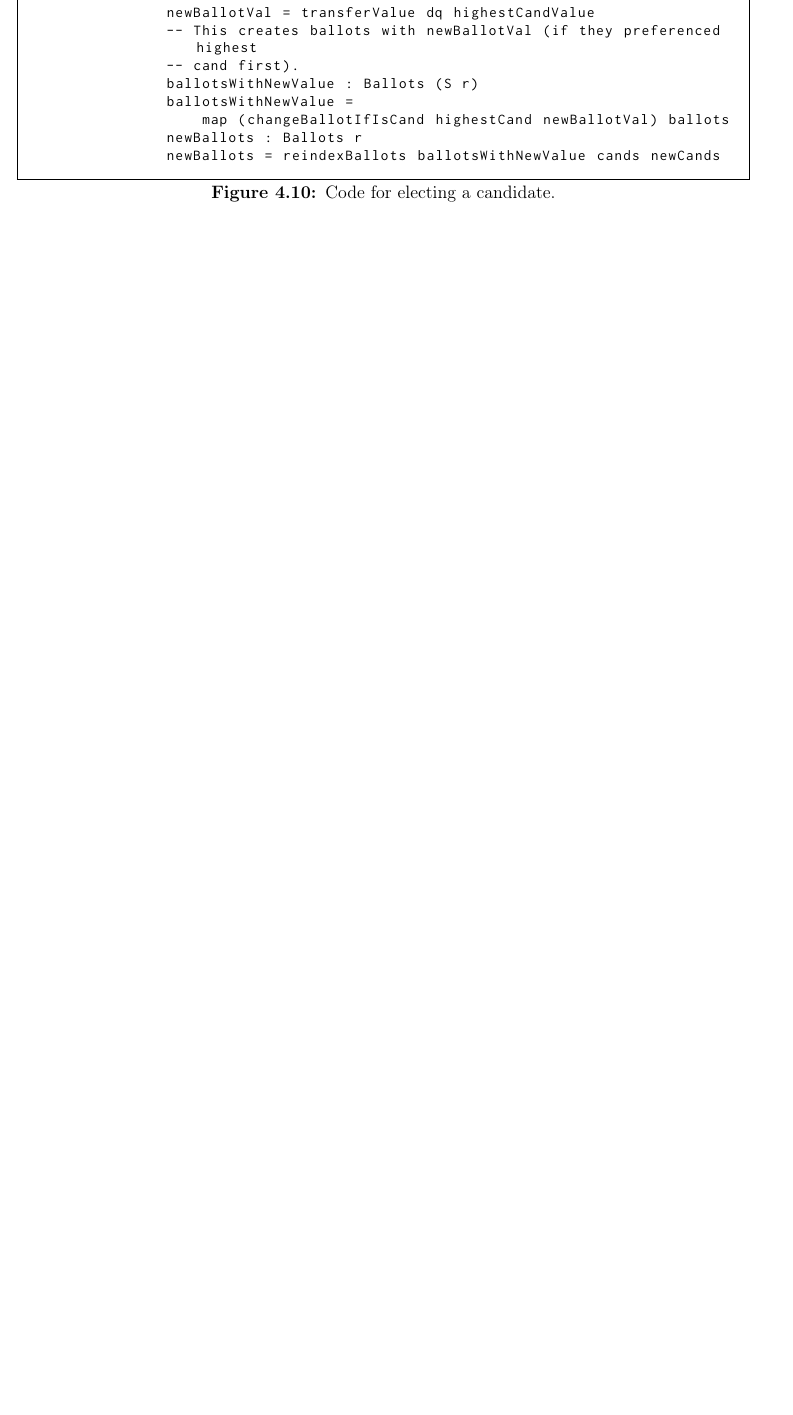
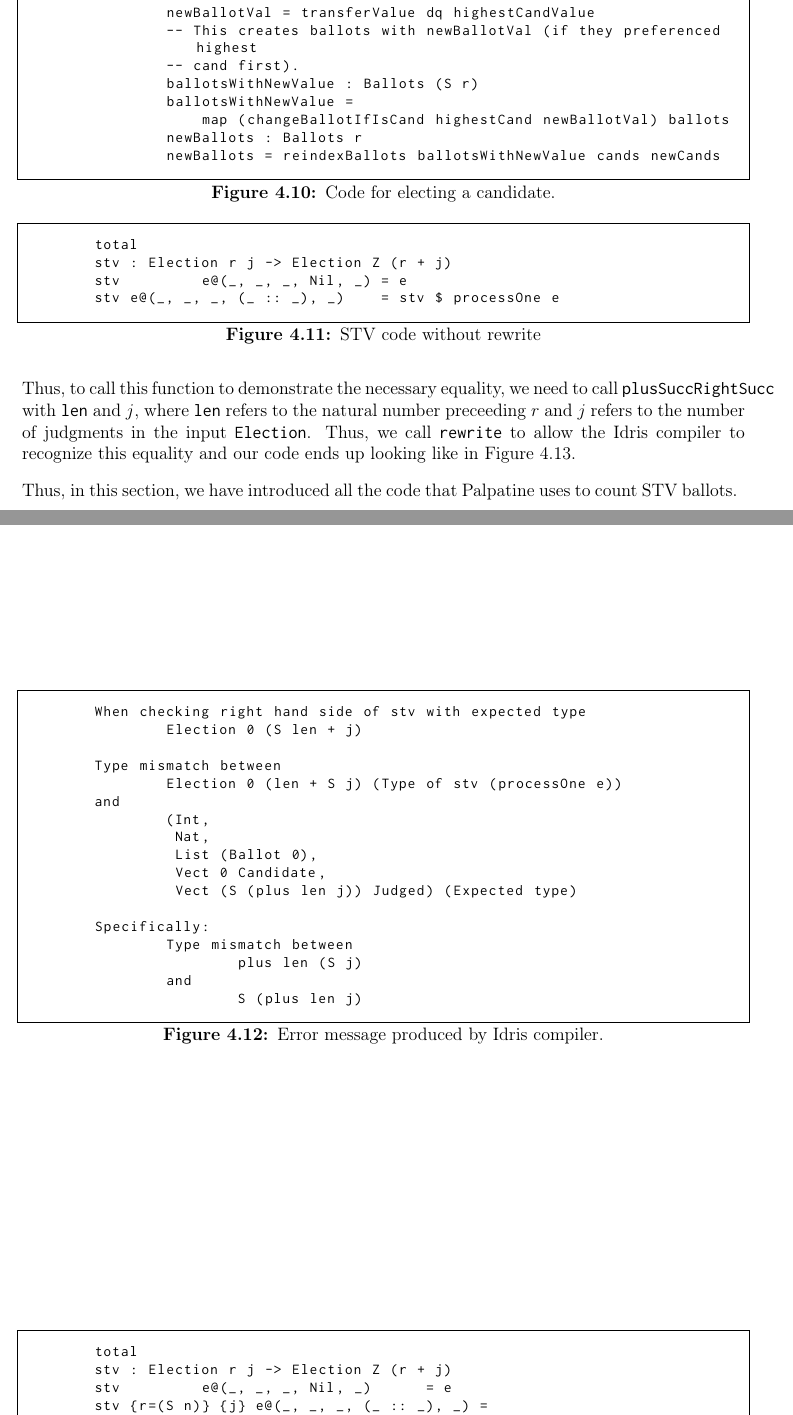
Before and after one commit to kevinjcliao/Undergraduate-Thesis, a LaTeX thesis (thesis.tex, which reads elections/counting.tex, thesis.preamble.tex): part of page 54 of 64 before the commit and two parts of pages 54 and 55 of 65 after it, the two joined at a grey line, cut so that both start at the same text, the shorter picture padded with empty space. Compiled offline with pdfLaTeX.

Commit message:
First full draft.

```diff
--- a/elections/counting.tex
+++ b/elections/counting.tex
@@ -548,3 +548,41 @@ all the ballots, changing their value if they voted for the candidate. Finally,
 we reindex the ballots according to the newly created, one size smaller
 length-indexed vector of remaining candidates. We then rebuild our election, now
 of type \texttt{Election r (S j)}
+
+\subsubsection{Why call rewrite?}
+
+
+\begin{figure}[ht!!!!!!!!]
+	\caption{STV code without rewrite}
+	\label{no_rewrite_code}
+    \begin{lstlisting}
+        total
+        stv : Election r j -> Election Z (r + j)
+        stv         e@(_, _, _, Nil, _) = e
+        stv e@(_, _, _, (_ :: _), _)    = stv $ processOne e
+    \end{lstlisting}
+\end{figure}
+
+\begin{figure}[ht!!!!!!!!]
+	\caption{Error message produced by Idris compiler.}
+	\label{idris_error_code}
+    \begin{lstlisting}
+        When checking right hand side of stv with expected type
+                Election 0 (S len + j)
+
+        Type mismatch between
+                Election 0 (len + S j) (Type of stv (processOne e))
+        and
+                (Int,
+                 Nat,
+                 List (Ballot 0),
+                 Vect 0 Candidate,
+                 Vect (S (plus len j)) Judged) (Expected type)
+
+        Specifically:
+                Type mismatch between
+                        plus len (S j)
+                and
+                        S (plus len j)
+    \end{lstlisting}
+\end{figure}
@@ -550,0 +609,19 @@ of type \texttt{Election r (S j)}
+	\label{with_rewrite_code}
+	\begin{lstlisting}
+        total
+        stv : Election r j -> Election Z (r + j)
+        stv         e@(_, _, _, Nil, _)      = e
+        stv {r=(S n)} {j} e@(_, _, _, (_ :: _), _) =
+            rewrite plusSuccRightSucc n j in stv $ processOne e
+    \end{lstlisting}
+\end{figure}
+
+Thus, to call this function to demonstrate the necessary equality, we need to
+call \texttt{plusSuccRightSucc} with \texttt{len} and $j$, where \texttt{len}
+refers to the natural number preceeding $r$ and $j$ refers to the number of
+judgments in the input \texttt{Election}. Thus, we call \texttt{rewrite} to
+allow the Idris compiler to recognize this equality and our code ends up looking
+like in Figure~\ref{with_rewrite_code}.
+
+Thus, in this section, we have introduced all the code that Palpatine uses to
+count STV ballots.
--- a/thesis.preamble.tex
+++ b/thesis.preamble.tex
@@ -22,6 +22,8 @@
 \restylefloat{figure}
 
 \interfootnotelinepenalty=10000 %% Completely prevent breaking of footnotes
+
+\graphicspath{ {./images/} }
 
 \lstset{basicstyle=\ttfamily\footnotesize,breaklines=true}
 
```
Also changed, not shown: elections/palpatine.tex (+3 -3 lines), quotes/quotes.tex (+7 -4 lines), thesis.tex (+1 -1 lines), elections/counting.tex (20 more changed lines), 2 other files.
